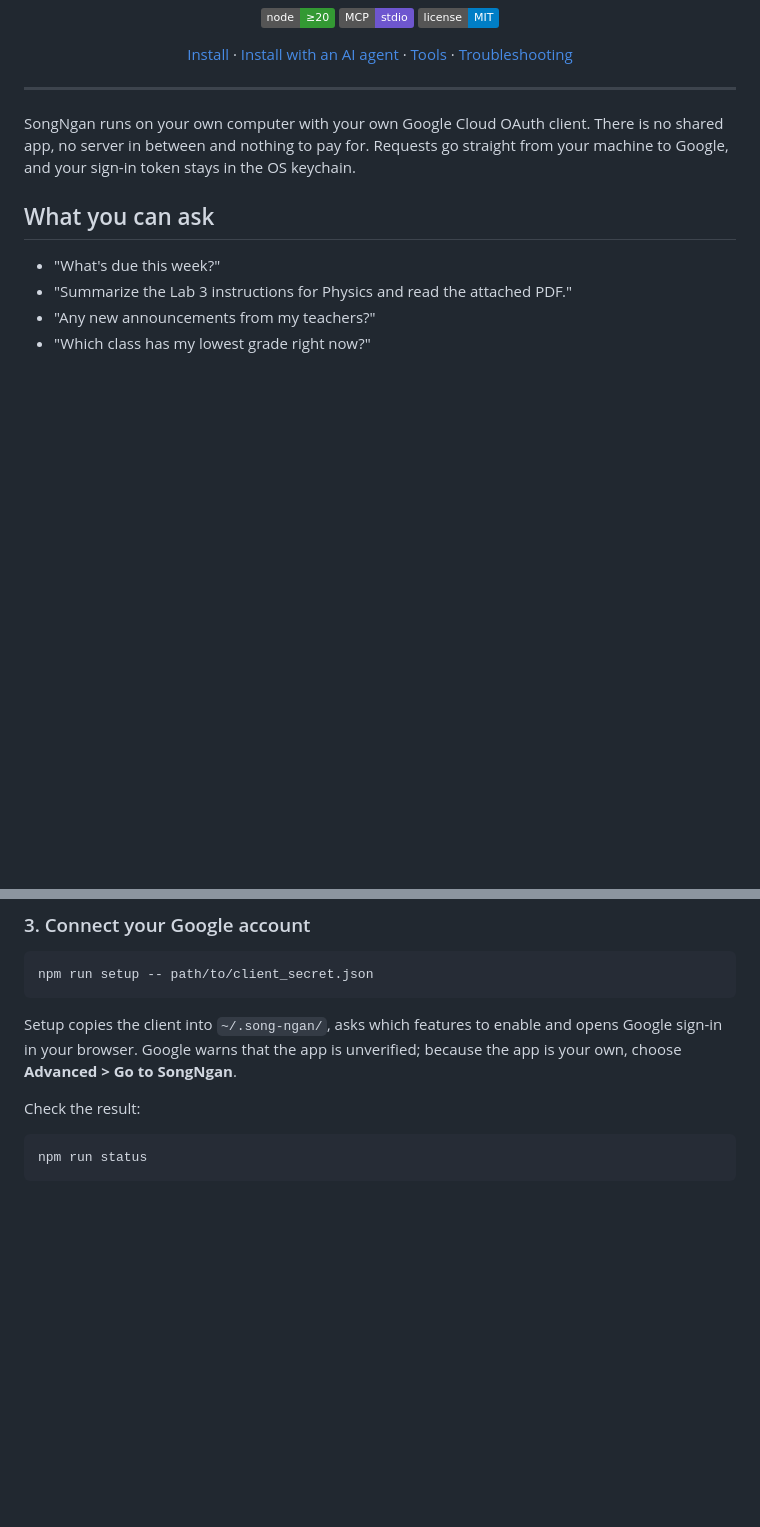
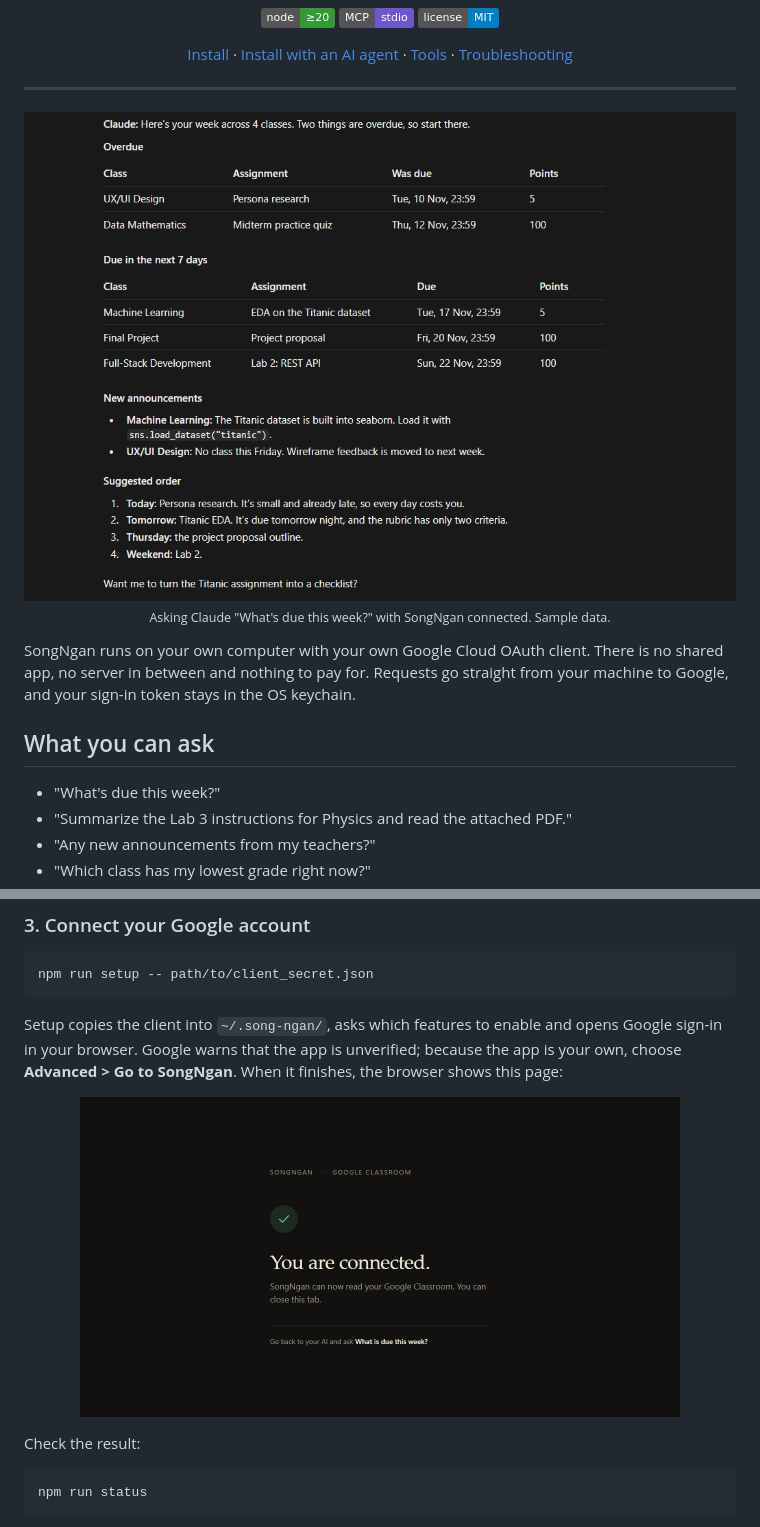
Before and after one commit to fluki3-06s/songngan-mcp, a Markdown page: README.md, 2 parts joined by grey strips. Drawn GitHub-style; pictures changed too: docs/images/sign-in.png (added), docs/images/weekly-digest.png (added); badges without logos; blank space fills up the shorter version.

Commit message:
Add screenshots to README

````diff
--- a/README.md
+++ b/README.md
@@ -15,6 +15,12 @@ Let Claude, Cursor, Gemini or any tool-calling AI see your classes, assignments,
 </div>
 
 ---
+
+<p align="center">
+  <img src="docs/images/weekly-digest.png" alt="Claude answering &quot;What's due this week?&quot; with overdue work, upcoming due dates, announcements and a suggested order" width="820">
+  <br>
+  <sub>Asking Claude "What's due this week?" with SongNgan connected. Sample data.</sub>
+</p>
 
 SongNgan runs on your own computer with your own Google Cloud OAuth client. There is no shared app, no server in between and nothing to pay for. Requests go straight from your machine to Google, and your sign-in token stays in the OS keychain.
 
@@ -64,7 +70,11 @@ npm install
 npm run setup -- path/to/client_secret.json
 ```
 
-Setup copies the client into `~/.song-ngan/`, asks which features to enable and opens Google sign-in in your browser. Google warns that the app is unverified; because the app is your own, choose **Advanced > Go to SongNgan**.
+Setup copies the client into `~/.song-ngan/`, asks which features to enable and opens Google sign-in in your browser. Google warns that the app is unverified; because the app is your own, choose **Advanced > Go to SongNgan**. When it finishes, the browser shows this page:
+
+<p align="center">
+  <img src="docs/images/sign-in.png" alt="SongNgan sign-in page saying You are connected" width="600">
+</p>
 
 Check the result:
 
````
